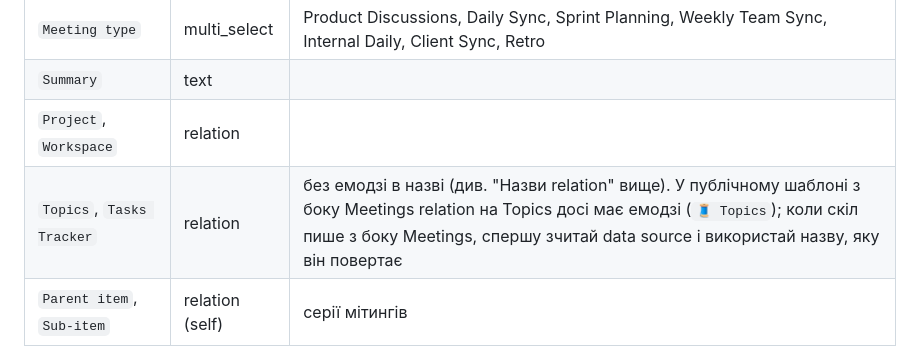
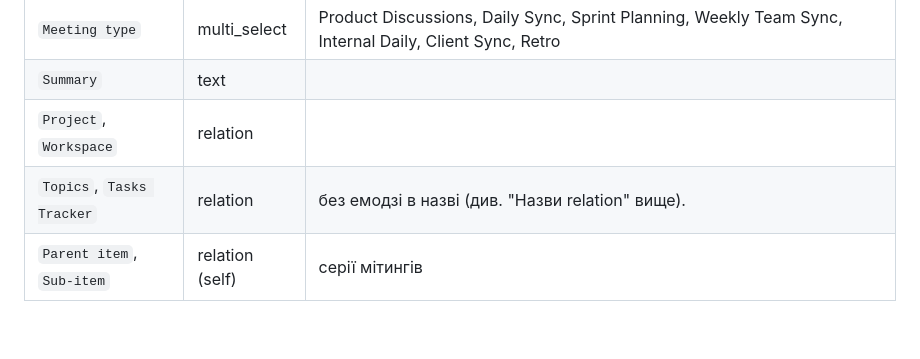
Before and after one commit to bodco/pm-control-tower, a Markdown page: docs/uk/02-notion-control-tower.md, the part around the change. Drawn GitHub-style; blank space fills up the shorter version.

```diff
--- a/docs/uk/02-notion-control-tower.md
+++ b/docs/uk/02-notion-control-tower.md
@@ -81,7 +81,7 @@ Notion тут - не вікі і не сховище документів, а с
 | `Meeting type` | multi_select | Product Discussions, Daily Sync, Sprint Planning, Weekly Team Sync, Internal Daily, Client Sync, Retro |
 | `Summary` | text | |
 | `Project`, `Workspace` | relation | |
-| `Topics`, `Tasks Tracker` | relation | без емодзі в назві (див. "Назви relation" вище). У публічному шаблоні з боку Meetings relation на Topics досі має емодзі (`🧵 Topics`); коли скіл пише з боку Meetings, спершу зчитай data source і використай назву, яку він повертає |
+| `Topics`, `Tasks Tracker` | relation | без емодзі в назві (див. "Назви relation" вище). |
 | `Parent item`, `Sub-item` | relation (self) | серії мітингів |
 
 Транскрипт підтягується лише коли потрібні цитати (client-satisfaction, Gemini-бріфи).
```
Also changed, not shown: docs/en/02-notion-control-tower.md (+1 -1 lines).
